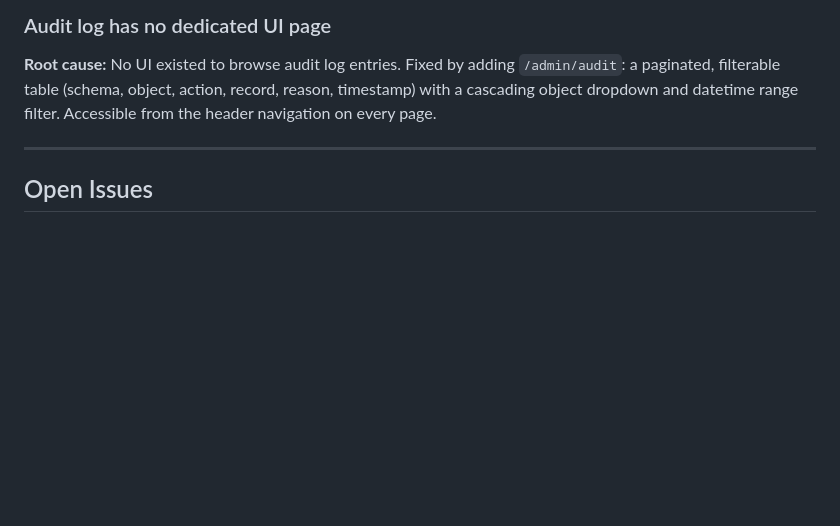
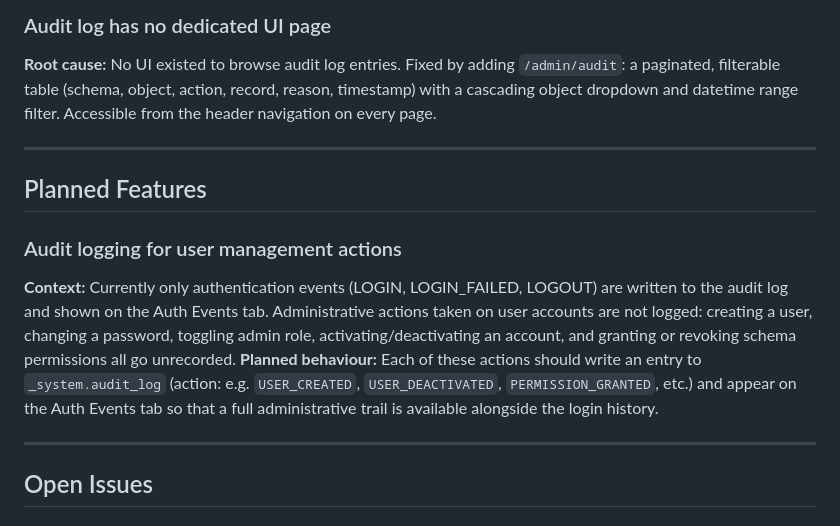
Before and after one commit to planemarlin/minimdm, a Markdown page: docs/known_issues.md, the part around the change. Drawn GitHub-style; blank space fills up the shorter version.

Commit message:
docs: plan audit logging for user management actions
Co-Authored-By: Claude Sonnet 4.6 <noreply@anthropic.com>

```diff
--- a/docs/known_issues.md
+++ b/docs/known_issues.md
@@ -49,6 +49,14 @@ Issues marked **Fixed** are resolved in the current codebase. Issues marked **Im
 
 ---
 
+## Planned Features
+
+### Audit logging for user management actions
+**Context:** Currently only authentication events (LOGIN, LOGIN_FAILED, LOGOUT) are written to the audit log and shown on the Auth Events tab. Administrative actions taken on user accounts are not logged: creating a user, changing a password, toggling admin role, activating/deactivating an account, and granting or revoking schema permissions all go unrecorded.
+**Planned behaviour:** Each of these actions should write an entry to `_system.audit_log` (action: e.g. `USER_CREATED`, `USER_DEACTIVATED`, `PERMISSION_GRANTED`, etc.) and appear on the Auth Events tab so that a full administrative trail is available alongside the login history.
+
+---
+
 ## Open Issues
 
 ### Sorting by parent/reference columns is limited to the current page
```
